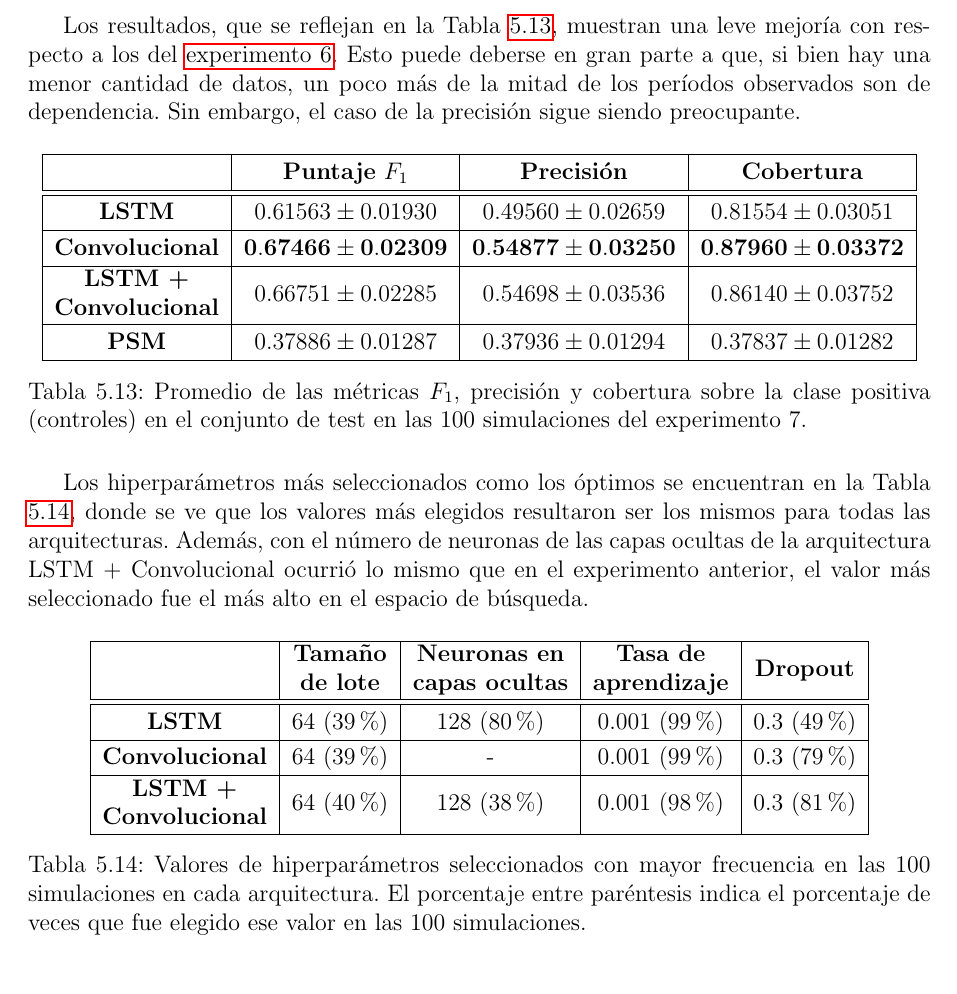
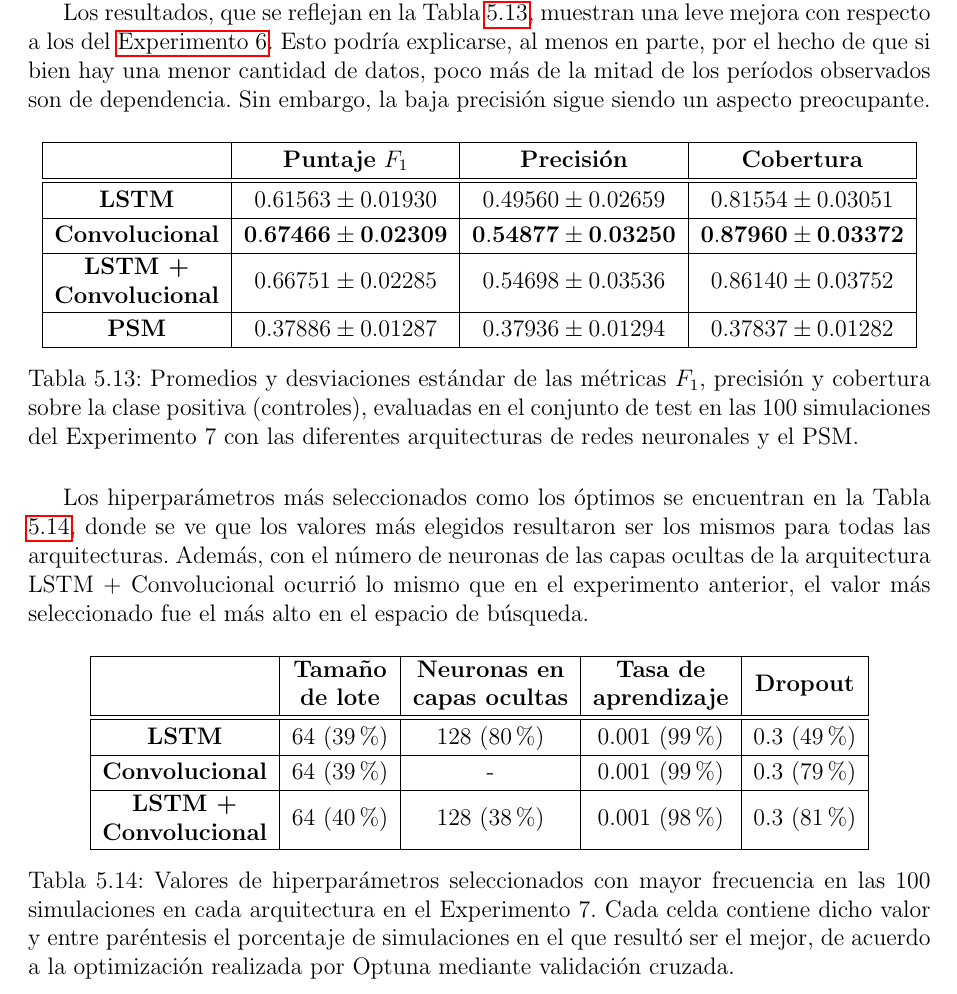
Before and after one commit to basbenja/TrabajoFinal, a LaTeX book (Escrito/main.tex, which reads Escrito/secciones/5-resultados/exp1.tex, Escrito/secciones/5-resultados/exp2.tex, Escrito/secciones/5-resultados/exp3.tex): part of page 96 of 107, cut so that both start at the same text. The pictures show the PDF file Escrito/main.pdf that the author committed with the source.

Commit message:
improvements and corrections in results chapter

```diff
--- a/Escrito/secciones/5-resultados/exp1.tex
+++ b/Escrito/secciones/5-resultados/exp1.tex
@@ -82,9 +69,10 @@ desviación estándar.
         \hline
     \end{tabular}
 
-    \caption{Promedio de las métricas \(F_1\), precisión y cobertura sobre la
-    clase positiva (controles) en el conjunto de test en las 100 simulaciones del
-    experimento 1.}
+    \caption{Promedios y desviaciones estándar de las métricas \(F_1\), precisión y
+    cobertura sobre la clase positiva (controles), evaluadas en el conjunto de test en las
+    100 simulaciones del Experimento 1 con las diferentes arquitecturas de redes
+    neuronales y el PSM.}
     \label{tab:results_exp1}
 \end{table}
 
@@ -95,3 +79,0 @@ LSTM + Convolucional, siendo la primera apenas mejor. Algo que también se puede
-es que la cobertura obtenida con todas las redes es bastante alta, lo cual indica que
-la mayoría de los controles fueron identificados por la red; mientras que la precisión fue
-consistentemente menor, aunque con valores aceptables.
--- a/Escrito/secciones/5-resultados/exp2.tex
+++ b/Escrito/secciones/5-resultados/exp2.tex
@@ -49,9 +36,10 @@ modelos empeora.
             & $0.36086 \pm 0.01464$ & $0.36133 \pm 0.01465$ & $0.36040 \pm 0.01463$ \\
         \hline
     \end{tabular}
-    \caption{Promedio de las métricas \(F_1\), precisión y cobertura sobre la
-    clase positiva (controles) en el conjunto de test en las 100 simulaciones del
-    experimento 2.}
+    \caption{Promedios y desviaciones estándar de las métricas \(F_1\), precisión y
+    cobertura sobre la clase positiva (controles), evaluadas en el conjunto de test en las
+    100 simulaciones del Experimento 2 con las diferentes arquitecturas de redes
+    neuronales y el PSM.}
     \label{tab:results_exp2}
 \end{table}
 
--- a/Escrito/secciones/5-resultados/exp3.tex
+++ b/Escrito/secciones/5-resultados/exp3.tex
@@ -57,9 +57,10 @@ rendimiento menor al visto en dicho escenario, contrario a nuestra hipótesis.
             & $0.53324 \pm 0.01634$ & $0.53398 \pm 0.01638$ & $0.53251 \pm 0.01633$ \\
         \hline
     \end{tabular}
-    \caption{Promedio de las métricas \(F_1\), precisión y sensibilidad sobre la
-    clase positiva (controles) en el conjunto de test en las 100 simulaciones del
-    experimento 3.}
+    \caption{Promedios y desviaciones estándar de las métricas \(F_1\), precisión y
+    cobertura sobre la clase positiva (controles), evaluadas en el conjunto de test en las
+    100 simulaciones del Experimento 3 con las diferentes arquitecturas de redes
+    neuronales y el PSM.}
     \label{tab:results_exp3}
 \end{table}
 
@@ -84,8 +85,8 @@ a los hiperparámetros, en donde nuevamente se observa lo mismo que antes.
         \hline
     \end{tabular}
     \caption{Valores de hiperparámetros seleccionados con mayor frecuencia en las 100
-    simulaciones en cada arquitectura en el experimento 3. Cada celda contiene dicho valor
-    y entre paréntesis el porcentaje de simulaciones en el resultó ser el mejor, de
+    simulaciones en cada arquitectura en el Experimento 3. Cada celda contiene dicho valor
+    y entre paréntesis el porcentaje de simulaciones en el que resultó ser el mejor, de
     acuerdo a la optimización realizada por Optuna mediante validación cruzada.}
     \label{tab:hyperparams_exp3}
 \end{table}
--- a/Escrito/secciones/5-resultados/exp4.tex
+++ b/Escrito/secciones/5-resultados/exp4.tex
@@ -79,13 +79,10 @@ modelados.
             & $0.20161 \pm 0.01254$ & $0.20182 \pm 0.01252$ & $0.20140 \pm 0.01255$ \\
         \hline
     \end{tabular}
-    \caption{Promedio de las métricas \(F_1\), precisión y cobertura sobre la
-    clase positiva (controles) en el conjunto de test en las 100 simulaciones del
-    experimento 4.}
+    \caption{Promedios y desviaciones estándar de las métricas \(F_1\), precisión y
+    cobertura sobre la clase positiva (controles), evaluadas en el conjunto de test en las
+    100 simulaciones del Experimento 4 con las diferentes arquitecturas de redes
+    neuronales y el PSM.}
     \label{tab:results_exp4}
 \end{table}
 
-Los valores más seleccionados de los hiperparámetros se encuentran en la Tabla
-\ref{tab:hyperparams_exp4}. La principal diferencia con respecto a los escenarios
-anteriores es que aquí la tasa de aprendizaje de 0.0001 resultó como la más elegida. Sin
-embargo, en este escenario no se obtuvieron buenos resultados, por lo que una alternativa
@@ -93,3 +92,6 @@ sería probar con un espacio de búsqueda más amplio.
+elegida. Sin embargo, en este escenario no se obtuvieron buenos resultados, por lo que una
+alternativa sería probar con un espacio de búsqueda más amplio, o incluso con otras
+arquitecturas de redes neuronales.
 
 \begin{table}[H]
     \centering
@@ -109,8 +111,8 @@ sería probar con un espacio de búsqueda más amplio.
         \hline
     \end{tabular}
     \caption{Valores de hiperparámetros seleccionados con mayor frecuencia en las 100
-    simulaciones en cada arquitectura en el experimento 4. Cada celda contiene dicho valor
-    y entre paréntesis el porcentaje de simulaciones en el resultó ser el mejor, de
+    simulaciones en cada arquitectura en el Experimento 4. Cada celda contiene dicho valor
+    y entre paréntesis el porcentaje de simulaciones en el que resultó ser el mejor, de
     acuerdo a la optimización realizada por Optuna mediante validación cruzada.}
     \label{tab:hyperparams_exp4}
 \end{table}
--- a/Escrito/secciones/5-resultados/exp5.tex
+++ b/Escrito/secciones/5-resultados/exp5.tex
@@ -36,9 +36,10 @@ pre-tratamiento.
             & $0.61062 \pm 0.01661$ & $0.61155 \pm 0.01669$ & $0.60970 \pm 0.01656$ \\
         \hline
     \end{tabular}
-    \caption{Promedio de las métricas \(F_1\), precisión y cobertura sobre la
-    clase positiva (controles) en el conjunto de test en las 100 simulaciones del
-    experimento 5.}
+    \caption{Promedios y desviaciones estándar de las métricas \(F_1\), precisión y
+    cobertura sobre la clase positiva (controles), evaluadas en el conjunto de test en las
+    100 simulaciones del Experimento 5 con las diferentes arquitecturas de redes
+    neuronales y el PSM.}
     \label{tab:results_exp5}
 \end{table}
 
@@ -66,8 +67,9 @@ LSTM se reduce cuando se lo combina con el procesamiento convolucional.
         \hline
     \end{tabular}
     \caption{Valores de hiperparámetros seleccionados con mayor frecuencia en las 100
-    simulaciones en cada arquitectura en el experimento 5. El porcentaje entre paréntesis
-    indica el porcentaje de veces que fue elegido ese valor en las 100 simulaciones.}
+    simulaciones en cada arquitectura en el Experimento 5. Cada celda contiene dicho valor
+    y entre paréntesis el porcentaje de simulaciones en el que resultó ser el mejor, de
+    acuerdo a la optimización realizada por Optuna mediante validación cruzada.}
     \label{tab:hyperparams_exp5}
 \end{table}
 
--- a/Escrito/secciones/5-resultados/exp6.tex
+++ b/Escrito/secciones/5-resultados/exp6.tex
@@ -32,9 +33,10 @@ embargo, las redes neuronales siguen superando ampliamente al PSM.
             & $0.36480 \pm 0.01572$ & $0.36531 \pm 0.01576$ & $0.36431 \pm 0.01569$ \\
         \hline
     \end{tabular}
-    \caption{Promedio de las métricas \(F_1\), precisión y cobertura sobre la
-    clase positiva (controles) en el conjunto de test en las 100 simulaciones del
-    experimento 6.}
+    \caption{Promedios y desviaciones estándar de las métricas \(F_1\), precisión y
+    cobertura sobre la clase positiva (controles), evaluadas en el conjunto de test en las
+    100 simulaciones del Experimento 6 con las diferentes arquitecturas de redes
+    neuronales y el PSM.}
     \label{tab:results_exp6}
 \end{table}
 
@@ -61,8 +63,9 @@ fue 128, el máximo en el espacio de búsqueda.
         \hline
     \end{tabular}
     \caption{Valores de hiperparámetros seleccionados con mayor frecuencia en las 100
-    simulaciones en cada arquitectura. El porcentaje entre paréntesis indica el porcentaje
-    de veces que fue elegido ese valor en las 100 simulaciones.}
+    simulaciones en cada arquitectura en el Experimento 6. Cada celda contiene dicho valor
+    y entre paréntesis el porcentaje de simulaciones en el que resultó ser el mejor, de
+    acuerdo a la optimización realizada por Optuna mediante validación cruzada.}
     \label{tab:hyperparams_exp6}
 \end{table}
 
--- a/Escrito/secciones/5-resultados/exp7.tex
+++ b/Escrito/secciones/5-resultados/exp7.tex
@@ -11,10 +11,10 @@ escenarios. De nuevo, el valor de \(\mu_{{EF}_{NiNi}}\) es el mismo que para tra
 y controles (10).
 
 Los resultados, que se reflejan en la Tabla \ref{tab:results_exp7}, muestran una leve
-mejoría con respecto a los del \hyperref[sec:exp6]{experimento 6}. Esto puede deberse en
-gran parte a que, si bien hay una menor cantidad de datos, un poco más de la mitad de los
-períodos observados son de dependencia. Sin embargo, el caso de la precisión sigue siendo
-preocupante.
+mejora con respecto a los del \hyperref[sec:exp6]{Experimento 6}. Esto podría explicarse,
+al menos en parte, por el hecho de que si bien hay una menor cantidad de datos, poco más
+de la mitad de los períodos observados son de dependencia. Sin embargo, la baja precisión
+sigue siendo un aspecto preocupante.
 
 \begin{table}[H]
     \centering
@@ -33,9 +33,10 @@ preocupante.
             & $0.37886 \pm 0.01287$ & $0.37936 \pm 0.01294$ & $0.37837 \pm 0.01282$ \\
         \hline
     \end{tabular}
-    \caption{Promedio de las métricas \(F_1\), precisión y cobertura sobre la
-    clase positiva (controles) en el conjunto de test en las 100 simulaciones del
-    experimento 7.}
+    \caption{Promedios y desviaciones estándar de las métricas \(F_1\), precisión y
+    cobertura sobre la clase positiva (controles), evaluadas en el conjunto de test en las
+    100 simulaciones del Experimento 7 con las diferentes arquitecturas de redes
+    neuronales y el PSM.}
 \end{table}
 
 Los hiperparámetros más seleccionados como los óptimos se encuentran en la Tabla
@@ -63,8 +64,9 @@ anterior, el valor más seleccionado fue el más alto en el espacio de búsqueda
         \hline
     \end{tabular}
     \caption{Valores de hiperparámetros seleccionados con mayor frecuencia en las 100
-    simulaciones en cada arquitectura. El porcentaje entre paréntesis indica el porcentaje
-    de veces que fue elegido ese valor en las 100 simulaciones.}
+    simulaciones en cada arquitectura en el Experimento 7. Cada celda contiene dicho valor
+    y entre paréntesis el porcentaje de simulaciones en el que resultó ser el mejor, de
+    acuerdo a la optimización realizada por Optuna mediante validación cruzada.}
 \end{table}
 
 \end{document}
```
Also changed, not shown: Escrito/secciones/4-marco-experimental/1-datos.tex (+1 -1 lines), Escrito/secciones/4-marco-experimental/2-arquitecturas.tex (+2 -2 lines), Escrito/secciones/5-resultados/intro.tex (+19 -29 lines), Escrito/main.pdf, Escrito/secciones/5-resultados/exp1.tex (40 more changed lines), Escrito/secciones/5-resultados/exp2.tex (19 more changed lines), Escrito/secciones/5-resultados/exp3.tex (6 more changed lines), Escrito/secciones/5-resultados/exp4.tex (10 more changed lines), Escrito/secciones/5-resultados/exp5.tex (8 more changed lines), Escrito/secciones/5-resultados/exp6.tex (23 more changed lines).
